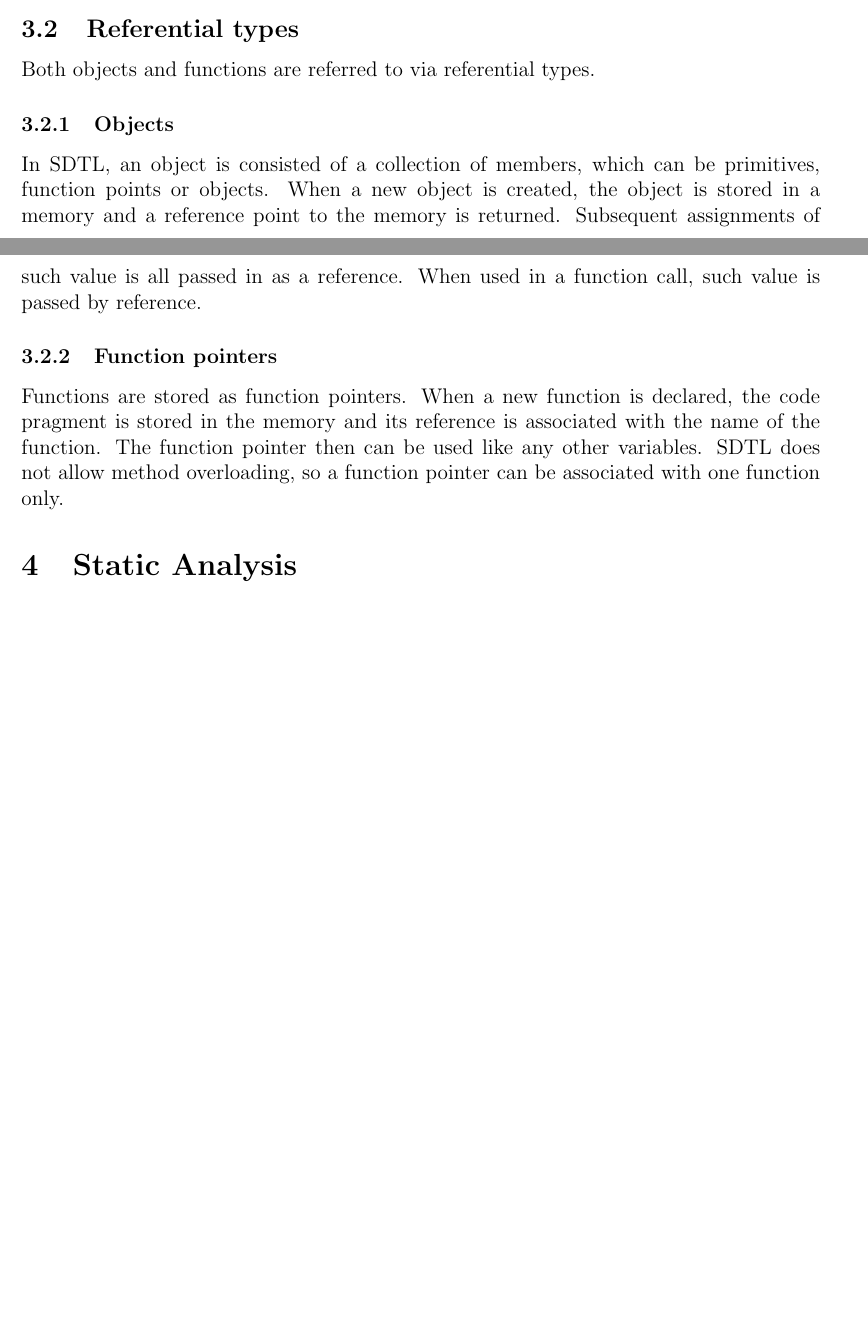
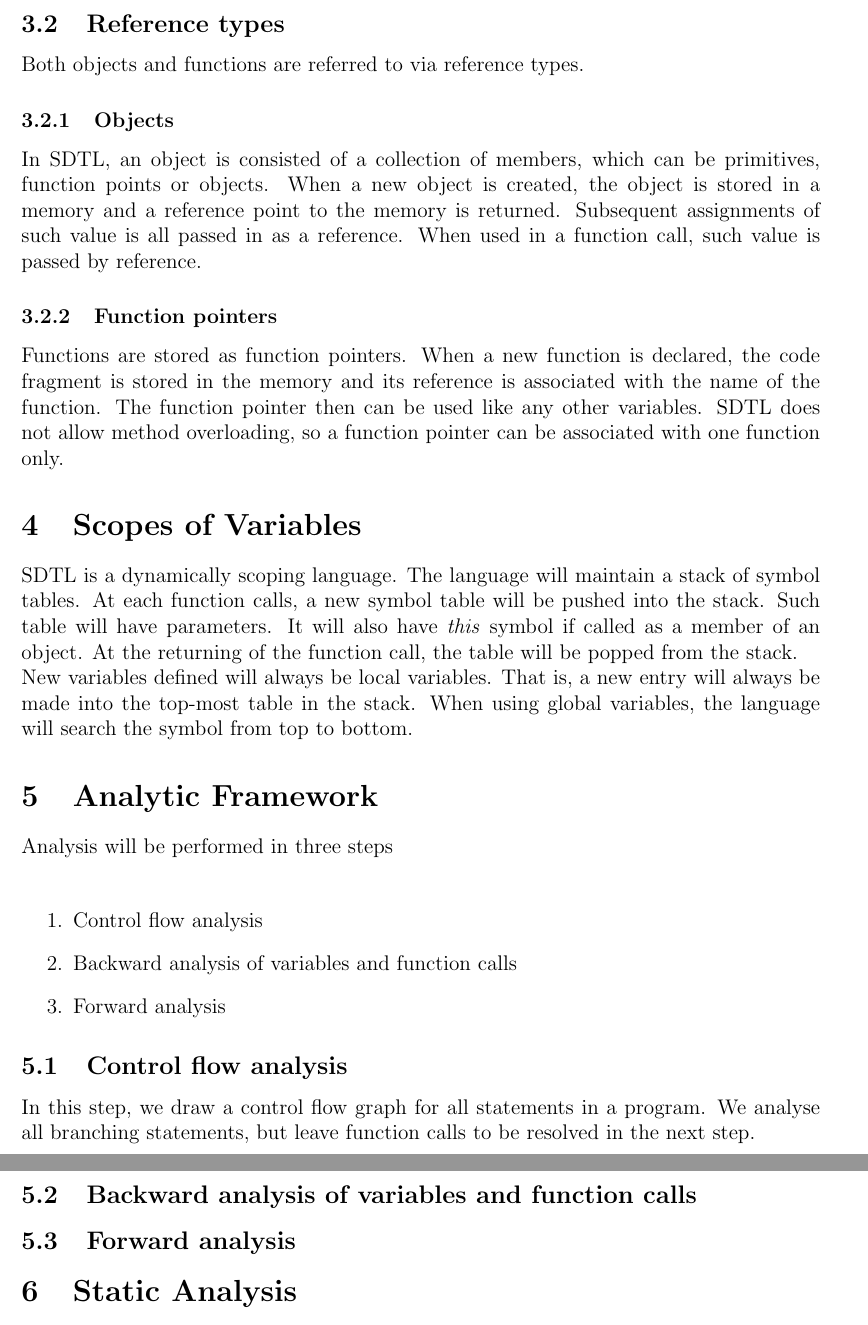
Before and after one commit to chajath/thesis, a LaTeX thesis (Thesis.tex): two parts of pages 7 and 8 of 9 before the commit and two parts of pages 8 and 9 of 10 after it, joined at a grey line, cut so that both start at the same text, the shorter picture padded with empty space. Compiled offline with pdfLaTeX.

Commit message:
git-svn-id: https://subversion.assembla.com/svn/static-code-analysis/thesis@22 4ec89c95-ecb1-4abc-ad00-0902002aece8

```diff
--- a/Thesis.tex
+++ b/Thesis.tex
@@ -233,12 +235,27 @@ As in languages like Java and C\#, primitive types are analogous to non-pointer
 Boolean values are either true or false. In addition to \textit{true} and \textit{false} keyword, resulting values of logical operations are also boolean.
 \subsubsection{Number}
 Numbers are also primitive type. For numeric binary operators, it is expected that both expressions are in primitive number type. If either of them are not, then a run-time type error is thrown.
-\subsection{Referential types}
-Both objects and functions are referred to via referential types.
+\subsection{Reference types}
+Both objects and functions are referred to via reference types.
 \subsubsection{Objects}
 In SDTL, an object is consisted of a collection of members, which can be primitives, function points or objects. When a new object is created, the object is stored in a memory and a reference point to the memory is returned. Subsequent assignments of such value is all passed in as a reference. When used in a function call, such value is passed by reference.
 \subsubsection{Function pointers}
-Functions are stored as function pointers. When a new function is declared, the code pragment is stored in the memory and its reference is associated with the name of the function. The function pointer then can be used like any other variables. SDTL does not allow method overloading, so a function pointer can be associated with one function only.
+Functions are stored as function pointers. When a new function is declared, the code fragment is stored in the memory and its reference is associated with the name of the function. The function pointer then can be used like any other variables. SDTL does not allow method overloading, so a function pointer can be associated with one function only.
+\section{Scopes of Variables}
+SDTL is a dynamically scoping language. The language will maintain a stack of symbol tables. At each function calls, a new symbol table will be pushed into the stack. Such table will have parameters. It will also have \textit{this} symbol if called as a member of an object. At the returning of the function call, the table will be popped from the stack.\\
+New variables defined will always be local variables. That is, a new entry will always be made into the top-most table in the stack. When using global variables, the language will search the symbol from top to bottom.
+\section{Analytic Framework}
+Analysis will be performed in three steps\\
+
+\begin{enumerate}
+	\item{Control flow analysis}
+	\item{Backward analysis of variables and function calls}
+	\item{Forward analysis}
+\end{enumerate}
+\subsection{Control flow analysis}
+In this step, we draw a control flow graph for all statements in a program. We analyse all branching statements, but leave function calls to be resolved in the next step.
+\subsection{Backward analysis of variables and function calls}
+\subsection{Forward analysis}
 \section{Static Analysis}
 The analysis technique will generally be built up on the analysis of monotone framework. A powerset of a set of properties associated with a variable can be thought of as a finite Lattice. By performing dataflow analysis over such Lattice, we will be able to tell what properties are assigned to a variable.\\
 \subsection{Single Variable Analysis}
```
Also changed, not shown: Thesis.tex (18 more changed lines).
